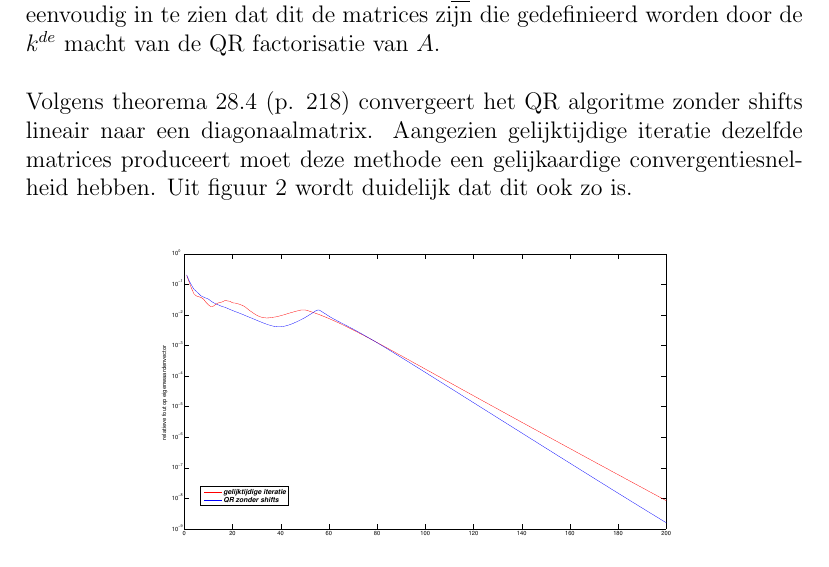
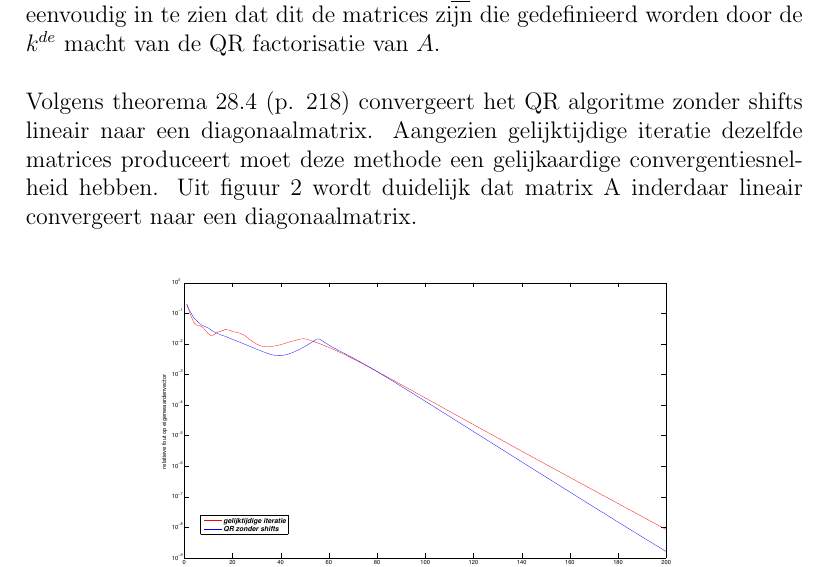
Before and after one commit to WoutV/3CwEsat, a LaTeX document (Project1 NMB/voorlopig_verslag.tex): part of page 6 of 7, cut so that both start at the same text. Compiled offline with pdfLaTeX.

Commit message:
minor verslag update

```diff
--- a/Project1 NMB/voorlopig_verslag.tex
+++ b/Project1 NMB/voorlopig_verslag.tex
@@ -121,7 +121,7 @@ De convergentie van gelijktijdige iteratie en QR zonder shifts wordt ge\"illustr
 
 Theorema 28.3 (p. 216) in het handboek toont aan dat gelijktijdige iteratie en unshifted QR dezelfde matrices $\underline{R}^{(k)},\underline{Q}^{(k)} en \underline{A}^{(k)}$ genereren. Het is ook eenvoudig in te zien dat dit de matrices zijn die gedefinieerd worden door de $k^{de}$ macht van de QR factorisatie van $A$.\\
 
-Volgens theorema 28.4 (p. 218) convergeert het QR algoritme zonder shifts lineair naar een diagonaalmatrix. Aangezien gelijktijdige iteratie dezelfde matrices produceert moet deze methode een gelijkaardige convergentiesnelheid hebben. Uit figuur \ref{vglSimQR} wordt duidelijk dat dit ook zo is.
+Volgens theorema 28.4 (p. 218) convergeert het QR algoritme zonder shifts lineair naar een diagonaalmatrix. Aangezien gelijktijdige iteratie dezelfde matrices produceert moet deze methode een gelijkaardige convergentiesnelheid hebben. Uit figuur \ref{vglSimQR} wordt duidelijk dat matrix A inderdaar lineair convergeert naar een diagonaalmatrix.
 
 
 \begin{figure}[htb]
```
Also changed, not shown: Project1 NMB/voorlopig_verslag.pdf, 1 other file.
